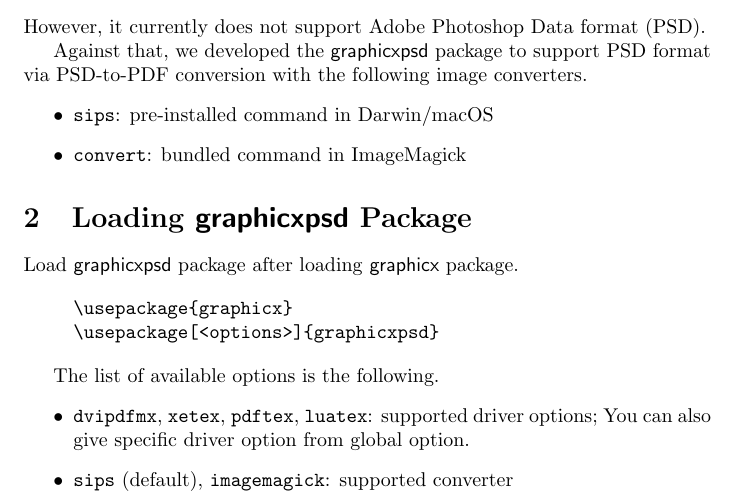
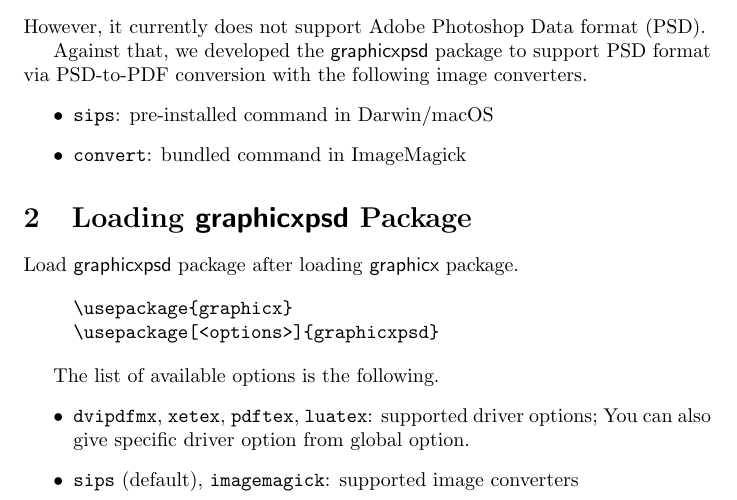
Before and after one commit to munepi/graphicxpsd, a LaTeX paper (graphicxpsd.tex): part of page 1 of 2, cut so that both start at the same text. Compiled offline with pdfLaTeX.

Commit message:
graphicxpsd.tex: updated

```diff
--- a/graphicxpsd.tex
+++ b/graphicxpsd.tex
@@ -47,7 +47,7 @@
 \item |dvipdfmx|, |xetex|, |pdftex|, |luatex|: supported driver options;
 You can also give specific driver option from global option.
 
-\item |sips| (default), |imagemagick|: supported converter
+\item |sips| (default), |imagemagick|: supported image converters
 \end{itemize}
 
 \section{Example}
```
